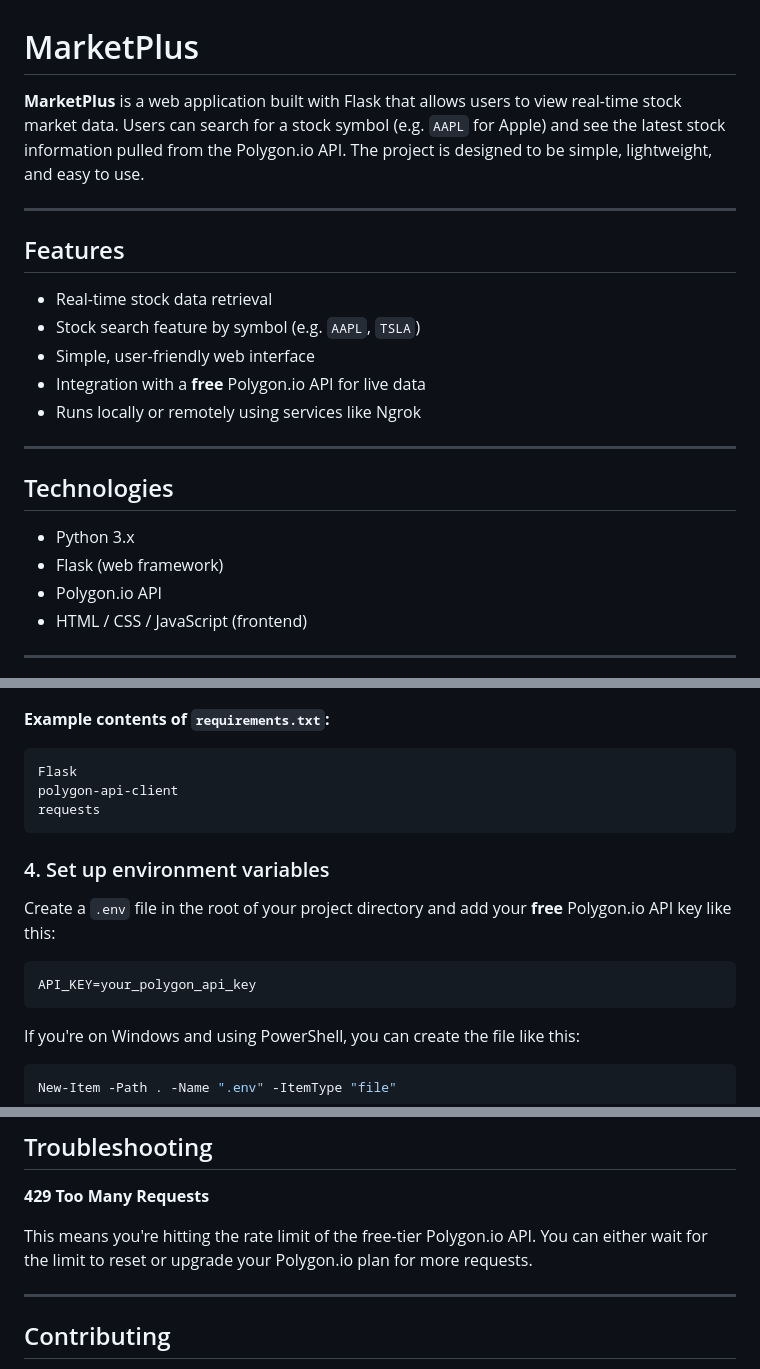
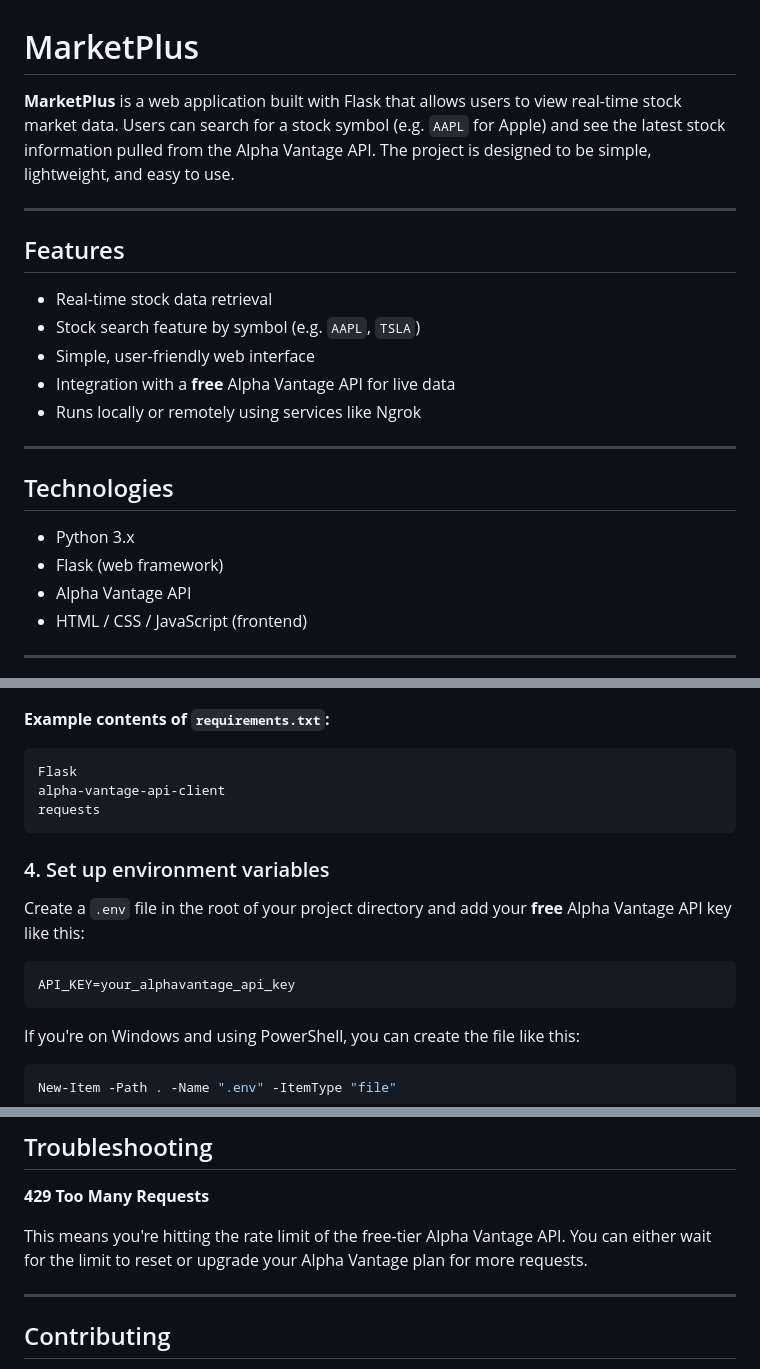
Before and after one commit to VexillumNox/MarketPlus, a Markdown page: README.md, 3 parts joined by grey strips. GitHub-like rendering.

````diff
--- a/README.md
+++ b/README.md
@@ -1,6 +1,6 @@
 # MarketPlus
 
-**MarketPlus** is a web application built with Flask that allows users to view real-time stock market data. Users can search for a stock symbol (e.g. `AAPL` for Apple) and see the latest stock information pulled from the Polygon.io API. The project is designed to be simple, lightweight, and easy to use.
+**MarketPlus** is a web application built with Flask that allows users to view real-time stock market data. Users can search for a stock symbol (e.g. `AAPL` for Apple) and see the latest stock information pulled from the Alpha Vantage API. The project is designed to be simple, lightweight, and easy to use.
 
 ---
 
@@ -9,7 +9,7 @@
 - Real-time stock data retrieval
 - Stock search feature by symbol (e.g. `AAPL`, `TSLA`)
 - Simple, user-friendly web interface
-- Integration with a **free** Polygon.io API for live data
+- Integration with a **free** Alpha Vantage API for live data
 - Runs locally or remotely using services like Ngrok
 
 ---
@@ -18,7 +18,7 @@
 
 - Python 3.x
 - Flask (web framework)
-- Polygon.io API
+- Alpha Vantage API
 - HTML / CSS / JavaScript (frontend)
 
 ---
@@ -70,16 +70,16 @@ pip freeze > requirements.txt
 
 ```
 Flask
-polygon-api-client
+alpha-vantage-api-client
 requests
 ```
 
 ### 4. Set up environment variables
 
-Create a `.env` file in the root of your project directory and add your **free** Polygon.io API key like this:
+Create a `.env` file in the root of your project directory and add your **free** Alpha Vantage API key like this:
 
 ```
-API_KEY=your_polygon_api_key
+API_KEY=your_alphavantage_api_key
 ```
 
 If you're on Windows and using PowerShell, you can create the file like this:
@@ -124,7 +124,7 @@ http://127.0.0.1:5000/
 
 **429 Too Many Requests**
 
-This means you're hitting the rate limit of the free-tier Polygon.io API. You can either wait for the limit to reset or upgrade your Polygon.io plan for more requests.
+This means you're hitting the rate limit of the free-tier Alpha Vantage API. You can either wait for the limit to reset or upgrade your Alpha Vantage plan for more requests.
 
 ---
 
````
